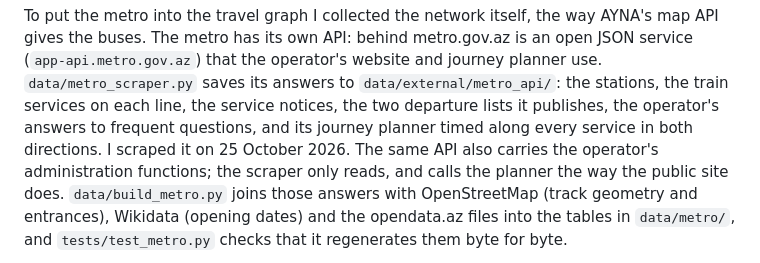
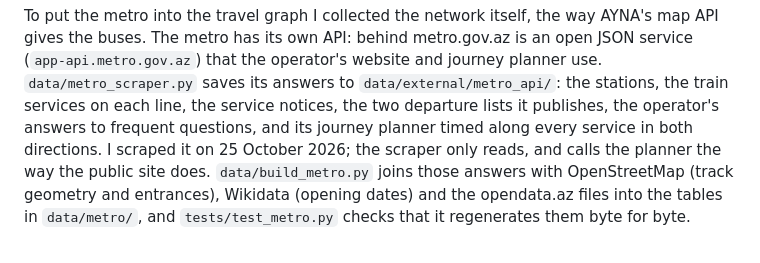
Before and after one commit to ismatsamadov/route_efficiency, a Markdown page: docs/data.md, the part around the change. GitHub-like rendering.

Commit message:
Keep the metro API note to what the scraper reads
The data page described the metro API only by the stations, services, notices,
departures and planner answers the scraper saves, and that it reads and calls
the planner as the public site does.

```diff
--- a/docs/data.md
+++ b/docs/data.md
@@ -157,9 +157,8 @@ service (`app-api.metro.gov.az`) that the operator's website and journey planner
 `data/metro_scraper.py` saves its answers to `data/external/metro_api/`: the stations,
 the train services on each line, the service notices, the two departure lists it
 publishes, the operator's answers to frequent questions, and its journey planner timed
-along every service in both directions. I scraped it on 25 October 2026. The same API
-also carries the operator's administration functions; the scraper only reads, and
-calls the planner the way the public site does. `data/build_metro.py` joins those
+along every service in both directions. I scraped it on 25 October 2026; the scraper
+only reads, and calls the planner the way the public site does. `data/build_metro.py` joins those
 answers with OpenStreetMap (track geometry and entrances), Wikidata (opening dates) and
 the opendata.az files into the tables in `data/metro/`, and `tests/test_metro.py`
 checks that it regenerates them byte for byte.
```
